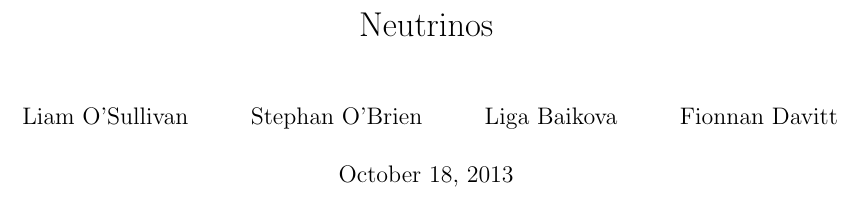
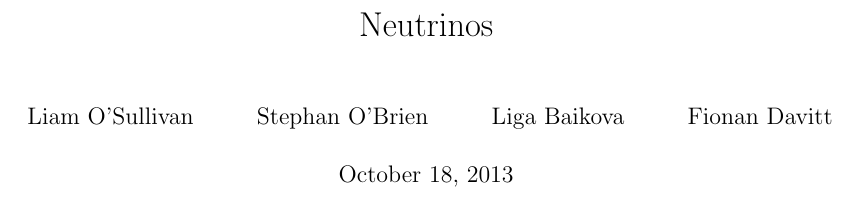
Before and after one commit to FDavitt/HEPP, a LaTeX document (main.tex): part of page 1 of 7, cut so that both start at the same text. Compiled offline with pdfLaTeX.

Commit message:
Update main.tex

```diff
--- a/main.tex
+++ b/main.tex
@@ -10,7 +10,7 @@
     Liam O'Sullivan \and
     Stephan O'Brien \and
     Liga Baikova \and
-    Fionnan Davitt
+    Fionan Davitt
 }
 
 \begin{document}
```
